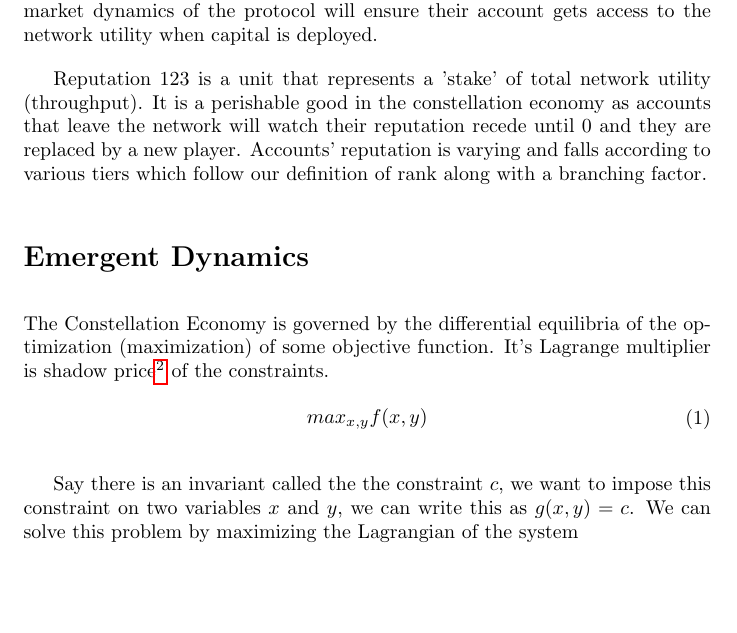
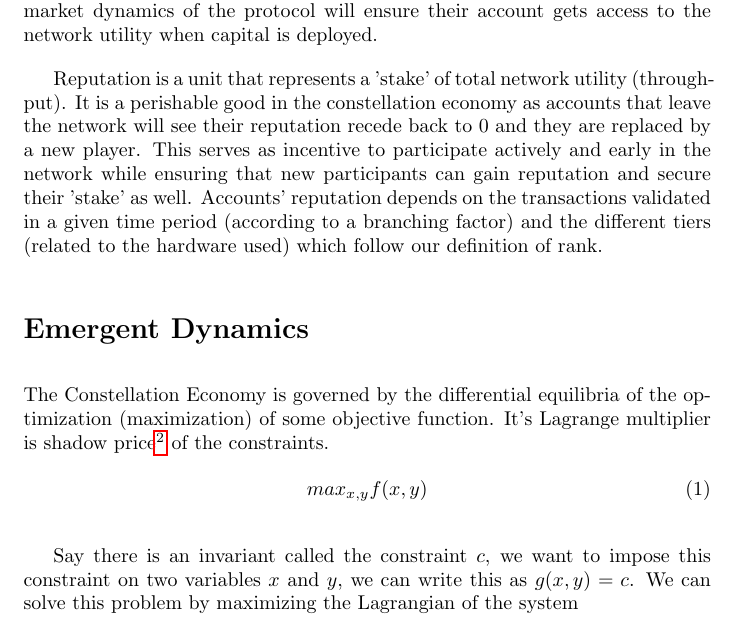
Before and after one commit to Constellation-Labs/economic-model, a LaTeX paper (constellation_token_model.tex): part of page 2 of 3, cut so that both start at the same text, the shorter picture padded with empty space. Compiled offline with pdfLaTeX.

Commit message:
further edits

```diff
--- a/constellation_token_model.tex
+++ b/constellation_token_model.tex
@@ -51,7 +51,8 @@ A Generative Economy is a living economy that is designed to generate the condit
 \section{Constellation Economics}
 Consensus protocols exist to provide a utility and that utility is the basis of a generative economic game. In Constellation, that utility is throughput. Like all consensus protocols, access to rewards is governed by delegate selection. In turn, delegate selection is governed by a seeder/leecher ratio of transactions validated vs transactions submitted. We will use the term 'utility ratio' to describe the throughput a potential delegate has provided vs the throughput used. As nodes play, they get ranked based on their utility ratio. Based on ranks they get access to rewards. Fees are charged relative to the scarcity of the utility that the protocol provides and are only charged if an account breaches its allotted utility ratio. The \$DAG token acts as an inflation mechanism like cash, which can be used to pay transaction fees when an account has not or can not maintain their required utility ratio. \$DAG is injected into the pool of validator rewards, and there it is an incentive to validate transactions that have an accompanying fee attached. Holders of the token assume the role of the central bank, deploying \$DAG capital with the understanding that the free market dynamics of the protocol will ensure their account gets access to the network utility when capital is deployed.
 
-Reputation 123 is a unit that represents a 'stake' of total network utility (throughput). It is a perishable good in the constellation economy as accounts that leave the network will watch their reputation recede until 0 and they are replaced by a new player. Accounts' reputation is varying and falls according to various tiers which follow our definition of rank along with a branching factor.
+Reputation is a unit that represents a 'stake' of total network utility (throughput). It is a perishable good in the constellation economy as accounts that leave the network will see their reputation recede back to 0 and they are replaced by a new player. This serves as incentive to participate actively and early in the network while ensuring that new participants can gain reputation and secure their 'stake' as well. Accounts' reputation depends on the transactions validated in a given time period  (according to a branching factor) and the different tiers (related to the hardware used) which follow our definition of rank.
+
 
 \section{Emergent Dynamics}
 The Constellation Economy is governed by the differential equilibria of the optimization (maximization) of some objective function. It's Lagrange multiplier is shadow price\footnote{\url{https://eml.berkeley.edu/~webfac/saez/e131_s04/shadow.pdf}} of the constraints.
@@ -61,7 +62,7 @@ max_{x, y} f(x, y)
 \end{split}
 \end{equation}
 
-Say there is an invariant called the the constraint $c$, we want to impose this constraint on two variables $x$ and $y$, we can write this as $g(x, y) = c$. We can solve this problem by maximizing the Lagrangian of the system
+Say there is an invariant called the constraint $c$, we want to impose this constraint on two variables $x$ and $y$, we can write this as $g(x, y) = c$. We can solve this problem by maximizing the Lagrangian of the system
 \begin{equation} \label{eq1}
 \begin{split}
 \mathcal{L}(x, y, \lambda) = f(x, y) + \lambda [c - g(x,y)]
```
Also changed, not shown: constellation_token_model.pdf, 2 other files.
